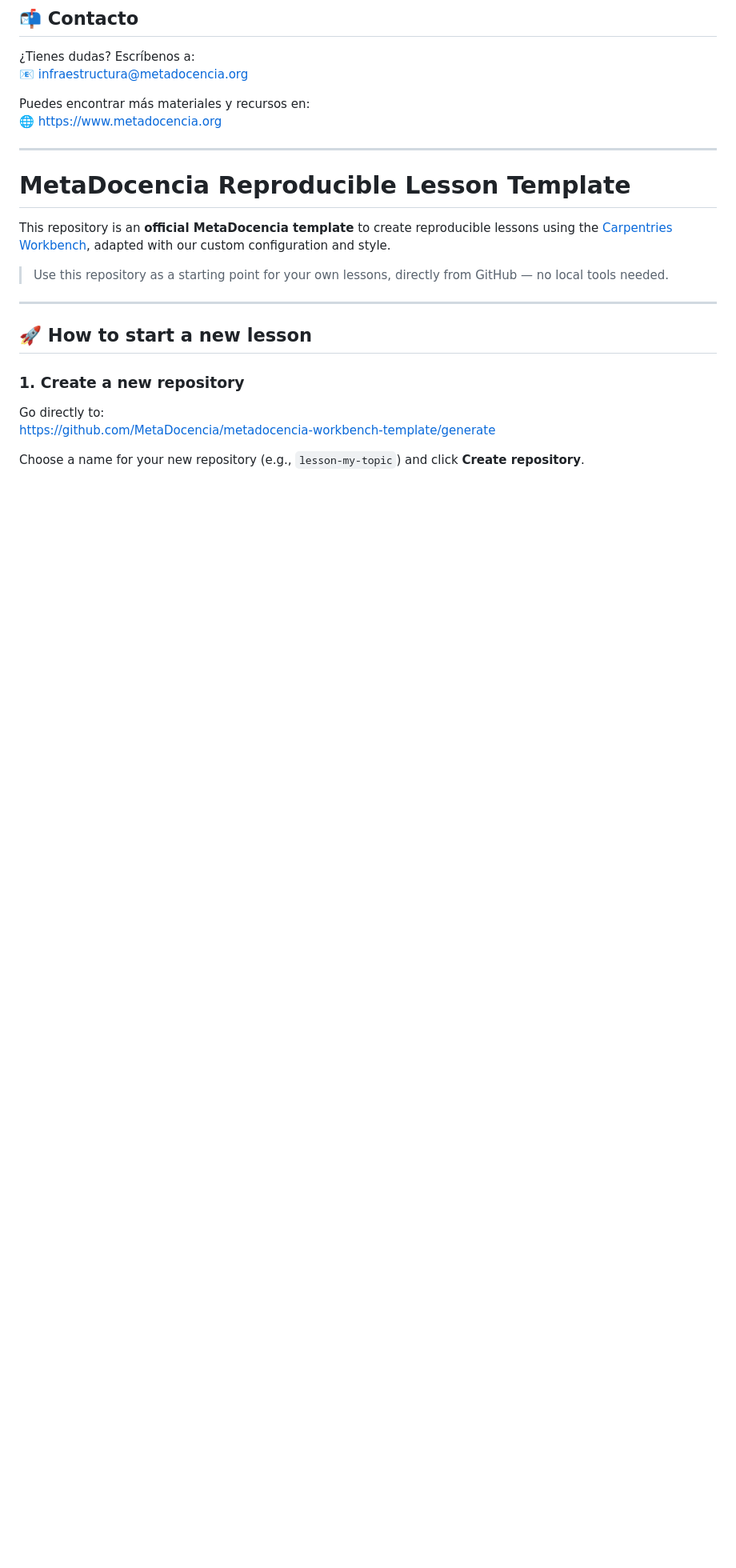
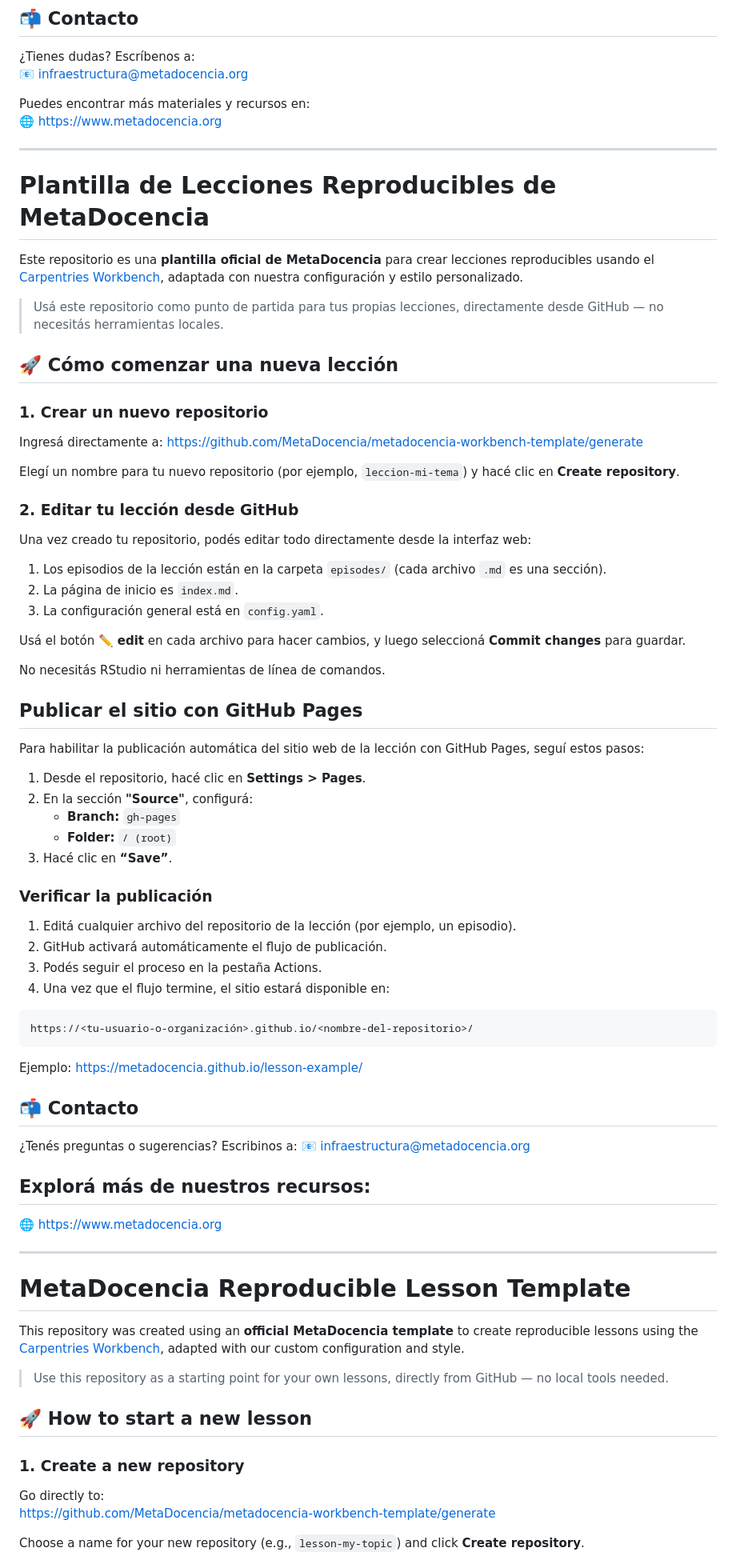
Before and after one commit to MetaDocencia/NASA-Earthdata-Cloud, a Markdown page: README.md, the part around one of its changes. Shown at 80% size. Drawn GitHub-style; blank space fills up the shorter version.

````diff
--- a/README.md
+++ b/README.md
@@ -32,13 +26,71 @@ Puedes encontrar más materiales y recursos en:
 
 ---
 
+# Plantilla de Lecciones Reproducibles de MetaDocencia
+
+Este repositorio es una **plantilla oficial de MetaDocencia** para crear lecciones reproducibles usando el [Carpentries Workbench](https://carpentries.github.io/sandpaper/), adaptada con nuestra configuración y estilo personalizado.
+
+> Usá este repositorio como punto de partida para tus propias lecciones, directamente desde GitHub — no necesitás herramientas locales.
+
+## 🚀 Cómo comenzar una nueva lección
+
+### 1. Crear un nuevo repositorio
+
+Ingresá directamente a:
+https://github.com/MetaDocencia/metadocencia-workbench-template/generate
+
+Elegí un nombre para tu nuevo repositorio (por ejemplo, `leccion-mi-tema`) y hacé clic en **Create repository**.
+
+### 2. Editar tu lección desde GitHub
+
+Una vez creado tu repositorio, podés editar todo directamente desde la interfaz web:
+
+1. Los episodios de la lección están en la carpeta `episodes/` (cada archivo `.md` es una sección).
+2. La página de inicio es `index.md`.
+3. La configuración general está en `config.yaml`.
+
+Usá el botón ✏️ **edit** en cada archivo para hacer cambios, y luego seleccioná **Commit changes** para guardar.
+
+No necesitás RStudio ni herramientas de línea de comandos.
+
+## Publicar el sitio con GitHub Pages
+
+Para habilitar la publicación automática del sitio web de la lección con GitHub Pages, seguí estos pasos:
+
+1. Desde el repositorio, hacé clic en **Settings > Pages**.
+2. En la sección **"Source"**, configurá:
+   - **Branch:** `gh-pages`
+   - **Folder:** `/ (root)`
+3. Hacé clic en **“Save”**.
+
+### Verificar la publicación
+
+1. Editá cualquier archivo del repositorio de la lección (por ejemplo, un episodio).
+2. GitHub activará automáticamente el flujo de publicación.
+3. Podés seguir el proceso en la pestaña Actions.
+4. Una vez que el flujo termine, el sitio estará disponible en:
+
+```
+https://<tu-usuario-o-organización>.github.io/<nombre-del-repositorio>/
+```
+Ejemplo:
+https://metadocencia.github.io/lesson-example/
+
+## 📬 Contacto
+¿Tenés preguntas o sugerencias? Escribinos a:
+📧 infraestructura@metadocencia.org
+
+## Explorá más de nuestros recursos:
+🌐 https://www.metadocencia.org
+
+---
+
 # MetaDocencia Reproducible Lesson Template
 
-This repository is an **official MetaDocencia template** to create reproducible lessons using the [Carpentries Workbench](https://carpentries.github.io/sandpaper/), adapted with our custom configuration and style.
+This repository was created using an **official MetaDocencia template** to create reproducible lessons using the [Carpentries Workbench](https://carpentries.github.io/sandpaper/), adapted with our custom configuration and style.
 
 > Use this repository as a starting point for your own lessons, directly from GitHub — no local tools needed.
 
----
 
 ## 🚀 How to start a new lesson
 
````
Also changed, not shown: other parts of README.md (+0 -9 lines).
